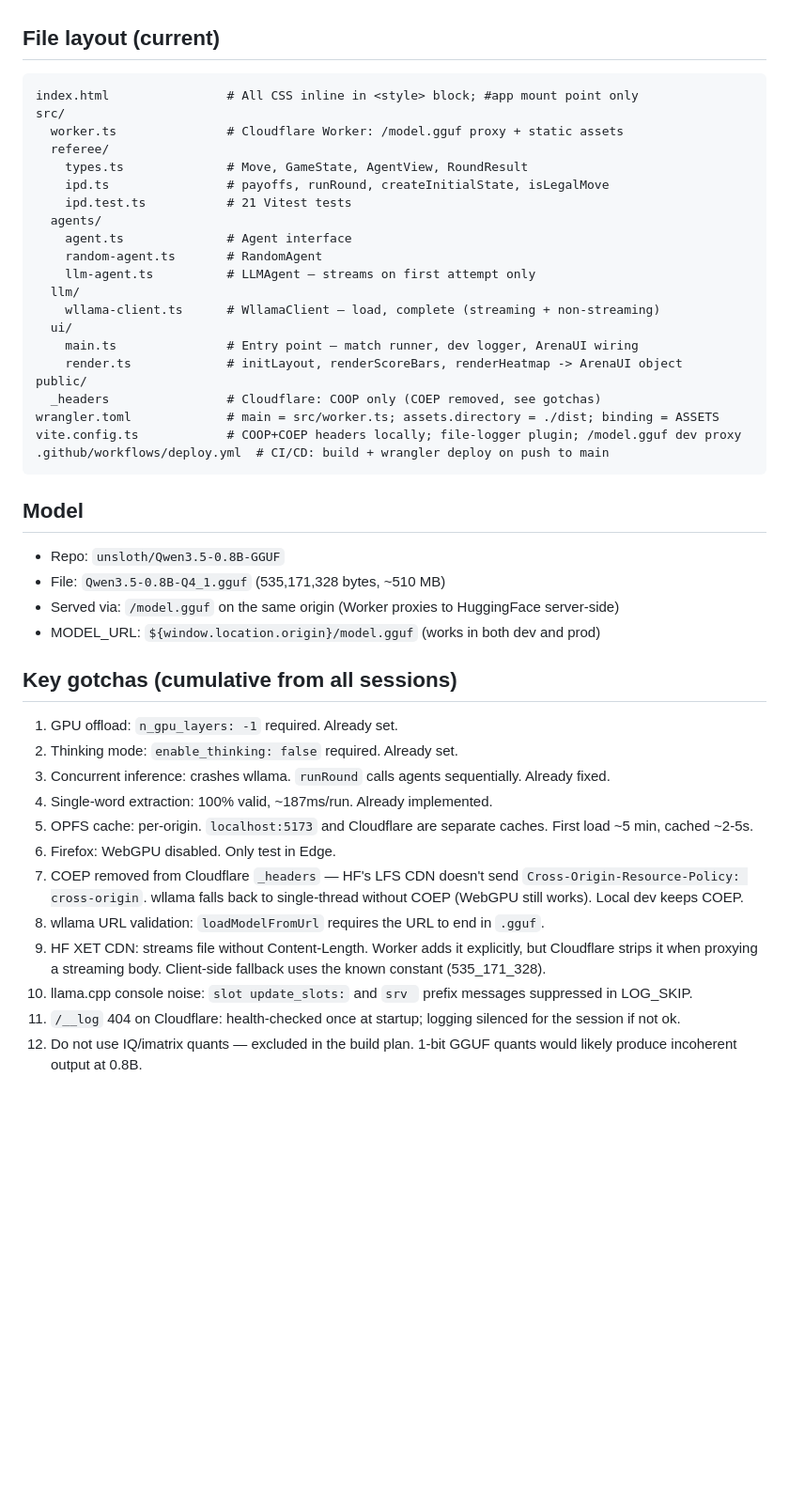
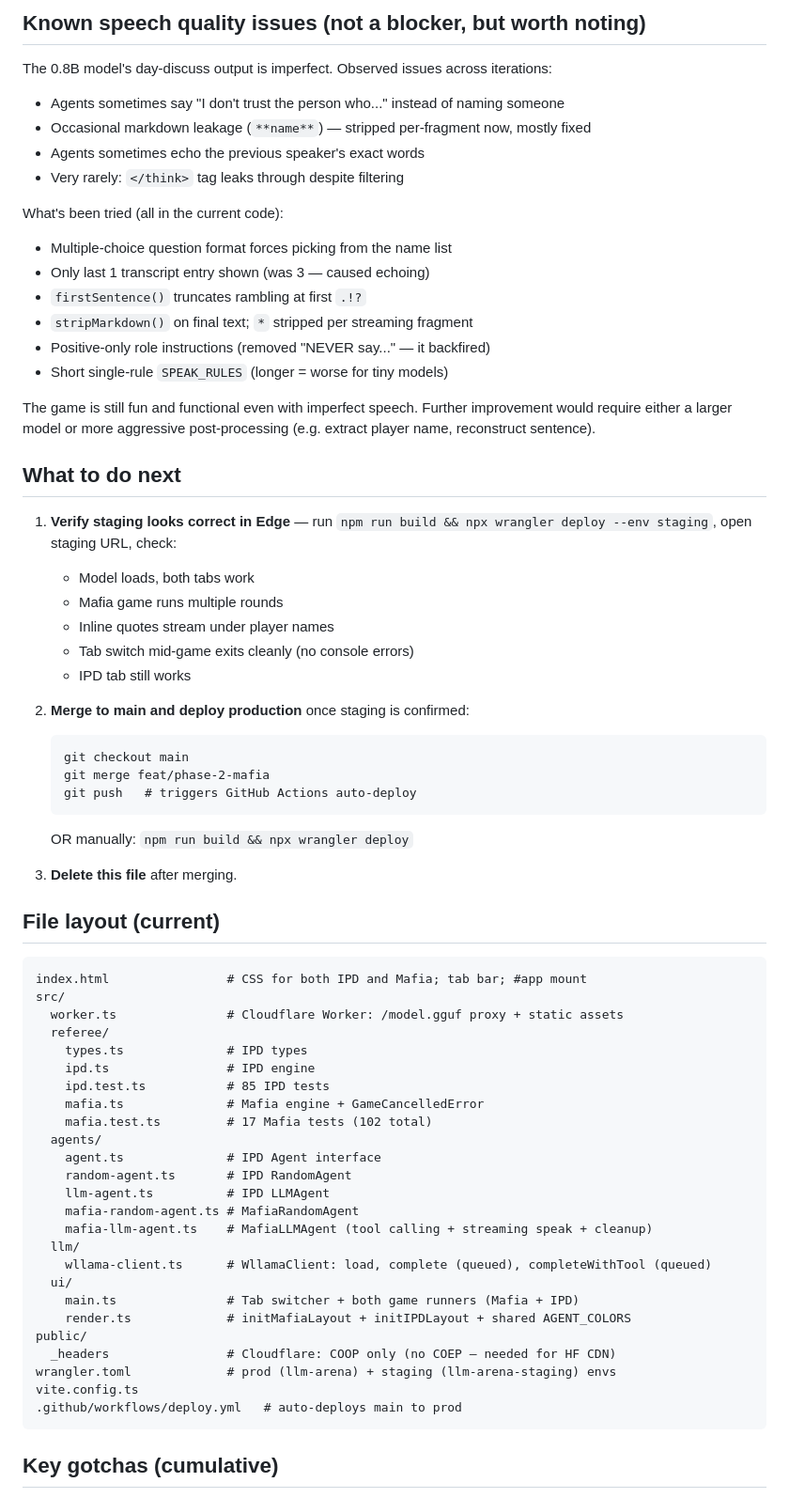
Before and after one commit to viribusegovis/llm-arena, a Markdown page: HANDOFF.md, the part around one of its changes. Shown at 94% size. GitHub-like rendering; blank space fills up the shorter version.

Commit message:
docs: update HANDOFF.md for phase-2 session end

````diff
--- a/HANDOFF.md
+++ b/HANDOFF.md
@@ -37,49 +67,69 @@ New to WebGPU and this inference stack; doing this project to deepen AI/systems
+## Known speech quality issues (not a blocker, but worth noting)
+
+The 0.8B model's day-discuss output is imperfect. Observed issues across iterations:
+- Agents sometimes say "I don't trust the person who..." instead of naming someone
+- Occasional markdown leakage (`**name**`) — stripped per-fragment now, mostly fixed
+- Agents sometimes echo the previous speaker's exact words
+- Very rarely: `</think>` tag leaks through despite filtering
+
+What's been tried (all in the current code):
+- Multiple-choice question format forces picking from the name list
+- Only last 1 transcript entry shown (was 3 — caused echoing)
+- `firstSentence()` truncates rambling at first `.!?`
+- `stripMarkdown()` on final text; `*` stripped per streaming fragment
+- Positive-only role instructions (removed "NEVER say..." — it backfired)
+- Short single-rule `SPEAK_RULES` (longer = worse for tiny models)
+
+The game is still fun and functional even with imperfect speech. Further improvement would require either a larger model or more aggressive post-processing (e.g. extract player name, reconstruct sentence).
+
+## What to do next
+
+1. **Verify staging looks correct in Edge** — run `npm run build && npx wrangler deploy --env staging`, open staging URL, check:
+   - Model loads, both tabs work
+   - Mafia game runs multiple rounds
+   - Inline quotes stream under player names
+   - Tab switch mid-game exits cleanly (no console errors)
+   - IPD tab still works
+
+2. **Merge to main and deploy production** once staging is confirmed:
+   ```
+   git checkout main
+   git merge feat/phase-2-mafia
+   git push   # triggers GitHub Actions auto-deploy
+   ```
+   OR manually: `npm run build && npx wrangler deploy`
+
+3. **Delete this file** after merging.
 
 ## File layout (current)
 
 ```
-index.html                # All CSS inline in <style> block; #app mount point only
+index.html                # CSS for both IPD and Mafia; tab bar; #app mount
 src/
   worker.ts               # Cloudflare Worker: /model.gguf proxy + static assets
   referee/
-    types.ts              # Move, GameState, AgentView, RoundResult
-    ipd.ts                # payoffs, runRound, createInitialState, isLegalMove
-    ipd.test.ts           # 21 Vitest tests
+    types.ts              # IPD types
+    ipd.ts                # IPD engine
+    ipd.test.ts           # 85 IPD tests
+    mafia.ts              # Mafia engine + GameCancelledError
+    mafia.test.ts         # 17 Mafia tests (102 total)
   agents/
-    agent.ts              # Agent interface
-    random-agent.ts       # RandomAgent
-    llm-agent.ts          # LLMAgent — streams on first attempt only
+    agent.ts              # IPD Agent interface
+    random-agent.ts       # IPD RandomAgent
+    llm-agent.ts          # IPD LLMAgent
+    mafia-random-agent.ts # MafiaRandomAgent
+    mafia-llm-agent.ts    # MafiaLLMAgent (tool calling + streaming speak + cleanup)
   llm/
-    wllama-client.ts      # WllamaClient — load, complete (streaming + non-streaming)
+    wllama-client.ts      # WllamaClient: load, complete (queued), completeWithTool (queued)
   ui/
-    main.ts               # Entry point — match runner, dev logger, ArenaUI wiring
-    render.ts             # initLayout, renderScoreBars, renderHeatmap -> ArenaUI object
+    main.ts               # Tab switcher + both game runners (Mafia + IPD)
+    render.ts             # initMafiaLayout + initIPDLayout + shared AGENT_COLORS
 public/
-  _headers                # Cloudflare: COOP only (COEP removed, see gotchas)
-wrangler.toml             # main = src/worker.ts; assets.directory = ./dist; binding = ASSETS
-vite.config.ts            # COOP+COEP headers locally; file-logger plugin; /model.gguf dev proxy
-.github/workflows/deploy.yml  # CI/CD: build + wrangler deploy on push to main
+  _headers                # Cloudflare: COOP only (no COEP — needed for HF CDN)
+wrangler.toml             # prod (llm-arena) + staging (llm-arena-staging) envs
+vite.config.ts
+.github/workflows/deploy.yml   # auto-deploys main to prod
 ```
 
-## Model
+## Key gotchas (cumulative)
 
-- Repo: `unsloth/Qwen3.5-0.8B-GGUF`
-- File: `Qwen3.5-0.8B-Q4_1.gguf` (535,171,328 bytes, ~510 MB)
-- Served via: `/model.gguf` on the same origin (Worker proxies to HuggingFace server-side)
-- MODEL_URL: `${window.location.origin}/model.gguf` (works in both dev and prod)
-
-## Key gotchas (cumulative from all sessions)
-
-1. GPU offload: `n_gpu_layers: -1` required. Already set.
-2. Thinking mode: `enable_thinking: false` required. Already set.
-3. Concurrent inference: crashes wllama. `runRound` calls agents sequentially. Already fixed.
-4. Single-word extraction: 100% valid, ~187ms/run. Already implemented.
-5. OPFS cache: per-origin. `localhost:5173` and Cloudflare are separate caches. First load ~5 min, cached ~2-5s.
-6. Firefox: WebGPU disabled. Only test in Edge.
-7. COEP removed from Cloudflare `_headers` — HF's LFS CDN doesn't send `Cross-Origin-Resource-Policy: cross-origin`. wllama falls back to single-thread without COEP (WebGPU still works). Local dev keeps COEP.
-8. wllama URL validation: `loadModelFromUrl` requires the URL to end in `.gguf`.
-9. HF XET CDN: streams file without Content-Length. Worker adds it explicitly, but Cloudflare strips it when proxying a streaming body. Client-side fallback uses the known constant (535_171_328).
-10. llama.cpp console noise: `slot update_slots:` and `srv ` prefix messages suppressed in LOG_SKIP.
-11. `/__log` 404 on Cloudflare: health-checked once at startup; logging silenced for the session if not ok.
-12. Do not use IQ/imatrix quants — excluded in the build plan. 1-bit GGUF quants would likely produce incoherent output at 0.8B.
-
````
Also changed, not shown: other parts of HANDOFF.md (+62 -35 lines).
